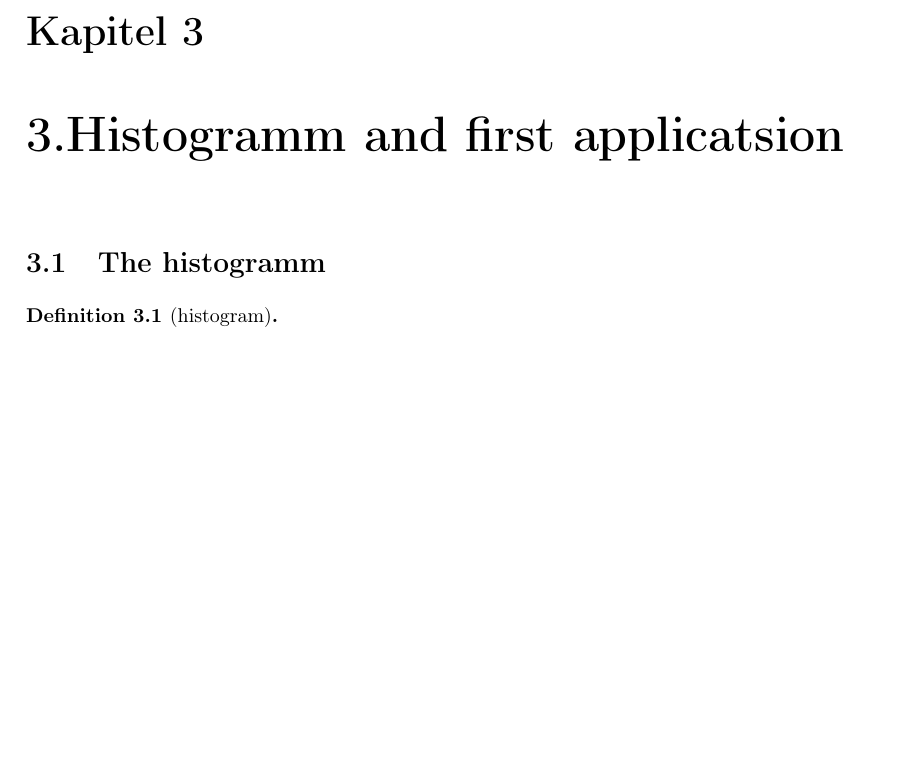
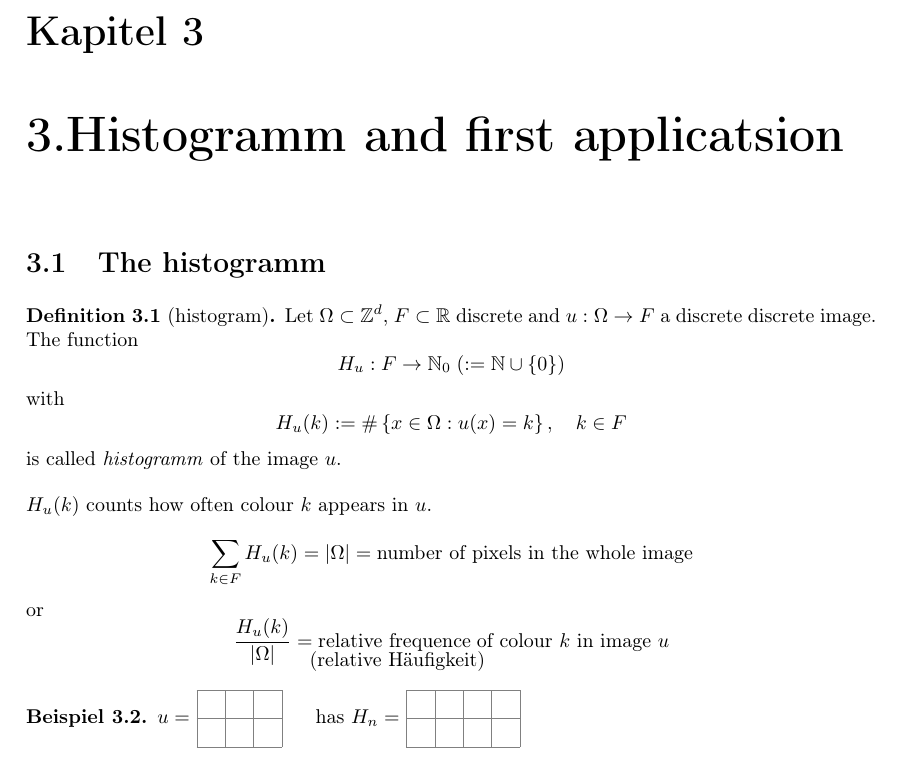
Before and after one commit to hal4stvf/MaBi, a LaTeX document (BiVa.tex, which reads Chapters/3.Histogramm_and_first_applicatsion.tex): part of page 7 of 7, cut so that both start at the same text, the shorter picture padded with empty space. Compiled offline with pdfLaTeX.

Commit message:
Kapitel 3 bis zum Beispiel

```diff
--- a/Chapters/3.Histogramm_and_first_applicatsion.tex
+++ b/Chapters/3.Histogramm_and_first_applicatsion.tex
@@ -1,8 +1,52 @@
 \chapter{3.Histogramm and first applicatsion}
 \section{The histogramm}
-
+%
+% Definition histogramm
+%
 \begin{definition}[histogram]
-
+	Let $\Omega \subset \Z^d$, $F\subset \R$ discrete and
+ 	$u: \Omega \to F$ a discrete discrete image.
+ 	The function
+ 		$$ H_u : F \to \N_0 \; (:= \N \cup \set{0})$$
+ 	with
+	$$ H_u (k) := \# \set{ x\in \Omega:
+		u(x) = k}, \quad k\in F$$
+	is called \emph{histogramm} of the image $u$.
 \end{definition}
 
+%
+% Bemerkung zum Histrogramm
+%
+$H_u(k)$ counts how often colour $k$ appears in $u$.
+%
+	$$ \sum_{k\in F} H_u (k) = |\Omega|
+		= \hbox{number of pixels in the whole  image}$$
+or
+%
+	$$ {H_u(k) \over |\Omega|} =
+		\hbox{relative frequence$%
+			_{\lower0.84em\hbox{\hskip-8.1em (relative Häufigkeit)}}$
+				 \hskip-.8em \hbox{of colour $k$ in image $u$}} $$
+
+%
+% Beispiel
+%
+%%%%%%%%%%%%%%%%%%%%%%%%%%%%%%
+%%%% minipages mit piks
+\newcommand{\pikA}{%
+	\begin{minipage}{0.14\linewidth}
+		\tikzpictureQNINEONE
+	\end{minipage}%
+}
+\newcommand{\pikB}{%
+	\begin{minipage}{0.35\linewidth}
+		\tikzpictureQNINETWO
+	\end{minipage}%
+}
+%%%%%%%%%%%%%%%%%%%%%%%%%%%%%%
+
+\begin{bsp}
+	$u =$ \pikA has $H_n =$ \pikB
+\end{bsp}
+
 %Linabilder 20171023_1256_53
```
Also changed, not shown: figures/tikz_pictures.sty (+12 -0 lines), BiVa.pdf.
